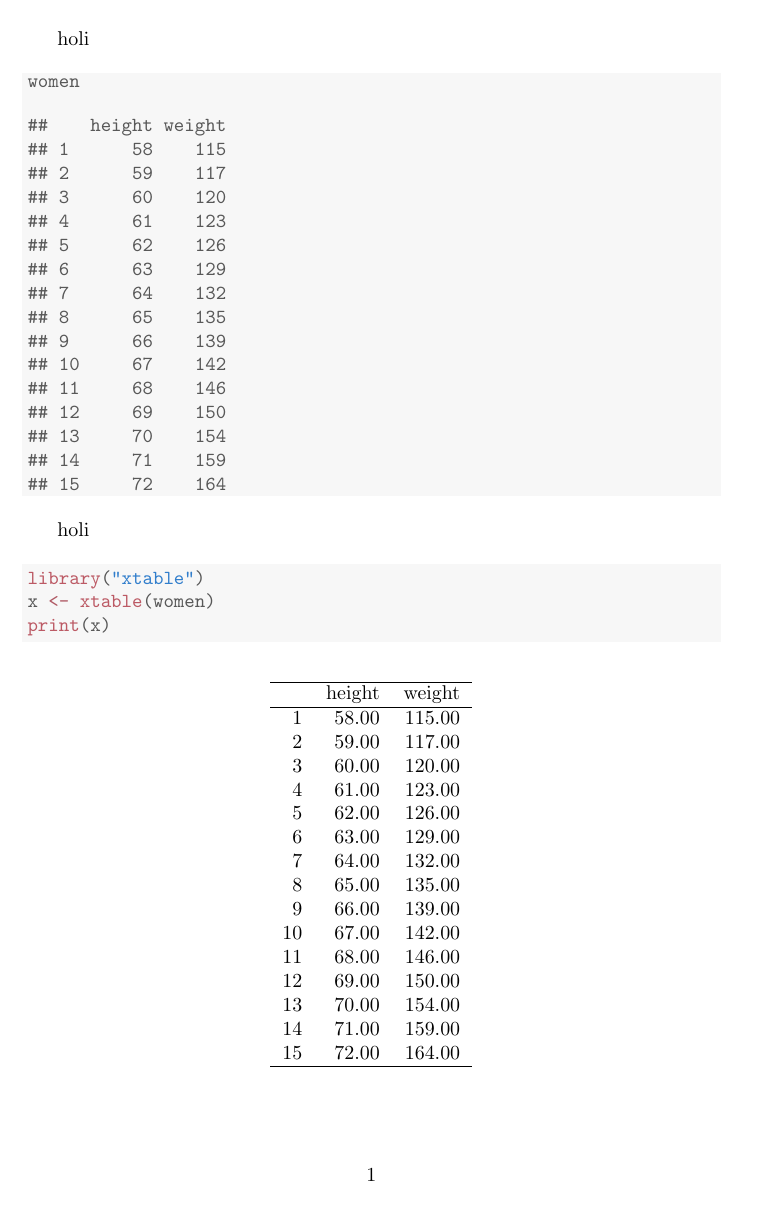
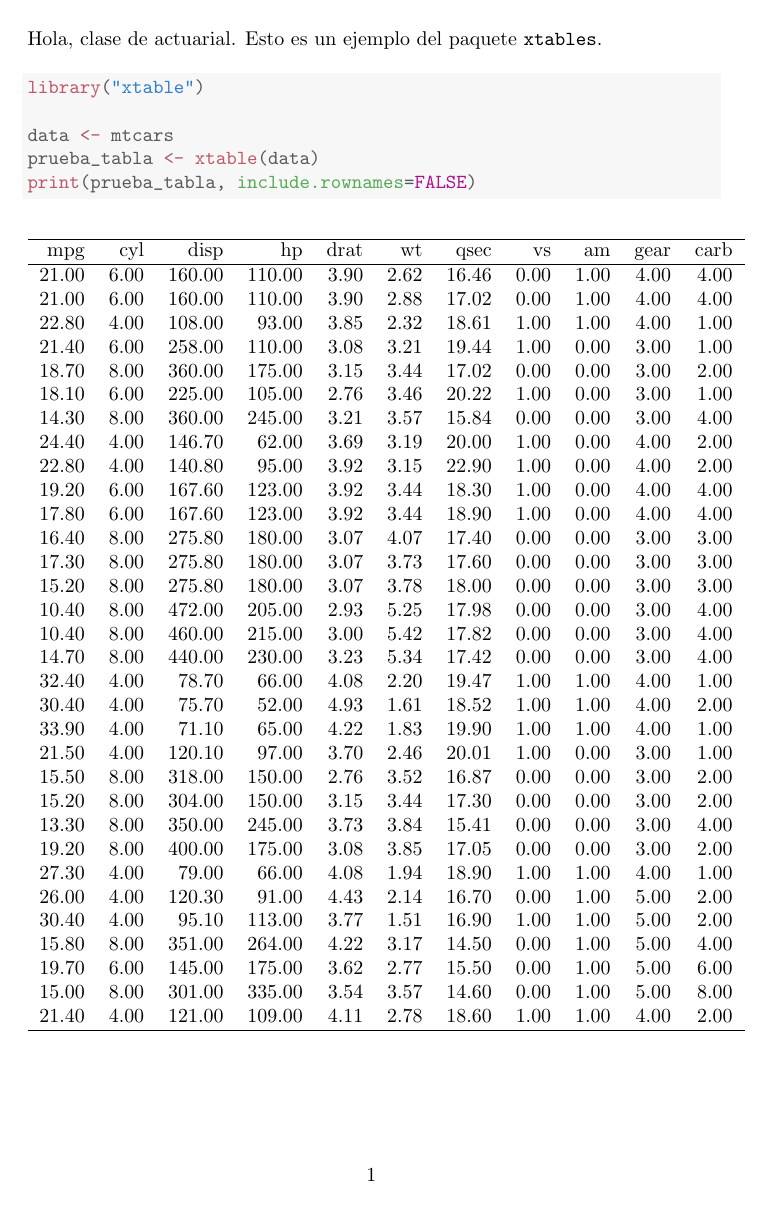
Before and after one commit to LF-Flores/CalculoActuarial-II, a LaTeX document (scripts/xtable_prueba/xtable_prueba.tex): the whole page. The pictures show the PDF file scripts/xtable_prueba/xtable_prueba.pdf that the author committed with the source.

Commit message:
Compilado xtables

```diff
--- a/scripts/xtable_prueba/xtable_prueba.tex
+++ b/scripts/xtable_prueba/xtable_prueba.tex
@@ -51,6 +51,58 @@
 \usepackage{alltt}
 \IfFileExists{upquote.sty}{\usepackage{upquote}}{}
 \begin{document}
+\noindent Hola, clase de actuarial. Esto es un ejemplo del paquete \texttt{xtables}.
+\begin{kframe}
+\begin{alltt}
+\hlkwd{library}\hlstd{(}\hlstr{"xtable"}\hlstd{)}
+
+\hlstd{data} \hlkwb{<-} \hlstd{mtcars}
+\hlstd{prueba_tabla} \hlkwb{<-} \hlkwd{xtable}\hlstd{(data)}
+\hlkwd{print}\hlstd{(prueba_tabla,} \hlkwc{include.rownames}\hlstd{=}\hlnum{FALSE}\hlstd{)}
+\end{alltt}
+\end{kframe}% latex table generated in R 4.0.2 by xtable 1.8-4 package
+% Tue Jul 21 08:06:11 2020
+\begin{table}[ht]
+\centering
+\begin{tabular}{rrrrrrrrrrr}
+  \hline
+mpg & cyl & disp & hp & drat & wt & qsec & vs & am & gear & carb \\
+  \hline
+21.00 & 6.00 & 160.00 & 110.00 & 3.90 & 2.62 & 16.46 & 0.00 & 1.00 & 4.00 & 4.00 \\
+  21.00 & 6.00 & 160.00 & 110.00 & 3.90 & 2.88 & 17.02 & 0.00 & 1.00 & 4.00 & 4.00 \\
+  22.80 & 4.00 & 108.00 & 93.00 & 3.85 & 2.32 & 18.61 & 1.00 & 1.00 & 4.00 & 1.00 \\
+  21.40 & 6.00 & 258.00 & 110.00 & 3.08 & 3.21 & 19.44 & 1.00 & 0.00 & 3.00 & 1.00 \\
+  18.70 & 8.00 & 360.00 & 175.00 & 3.15 & 3.44 & 17.02 & 0.00 & 0.00 & 3.00 & 2.00 \\
+  18.10 & 6.00 & 225.00 & 105.00 & 2.76 & 3.46 & 20.22 & 1.00 & 0.00 & 3.00 & 1.00 \\
+  14.30 & 8.00 & 360.00 & 245.00 & 3.21 & 3.57 & 15.84 & 0.00 & 0.00 & 3.00 & 4.00 \\
+  24.40 & 4.00 & 146.70 & 62.00 & 3.69 & 3.19 & 20.00 & 1.00 & 0.00 & 4.00 & 2.00 \\
+  22.80 & 4.00 & 140.80 & 95.00 & 3.92 & 3.15 & 22.90 & 1.00 & 0.00 & 4.00 & 2.00 \\
+  19.20 & 6.00 & 167.60 & 123.00 & 3.92 & 3.44 & 18.30 & 1.00 & 0.00 & 4.00 & 4.00 \\
+  17.80 & 6.00 & 167.60 & 123.00 & 3.92 & 3.44 & 18.90 & 1.00 & 0.00 & 4.00 & 4.00 \\
+  16.40 & 8.00 & 275.80 & 180.00 & 3.07 & 4.07 & 17.40 & 0.00 & 0.00 & 3.00 & 3.00 \\
+  17.30 & 8.00 & 275.80 & 180.00 & 3.07 & 3.73 & 17.60 & 0.00 & 0.00 & 3.00 & 3.00 \\
+  15.20 & 8.00 & 275.80 & 180.00 & 3.07 & 3.78 & 18.00 & 0.00 & 0.00 & 3.00 & 3.00 \\
+  10.40 & 8.00 & 472.00 & 205.00 & 2.93 & 5.25 & 17.98 & 0.00 & 0.00 & 3.00 & 4.00 \\
+  10.40 & 8.00 & 460.00 & 215.00 & 3.00 & 5.42 & 17.82 & 0.00 & 0.00 & 3.00 & 4.00 \\
+  14.70 & 8.00 & 440.00 & 230.00 & 3.23 & 5.34 & 17.42 & 0.00 & 0.00 & 3.00 & 4.00 \\
+  32.40 & 4.00 & 78.70 & 66.00 & 4.08 & 2.20 & 19.47 & 1.00 & 1.00 & 4.00 & 1.00 \\
+  30.40 & 4.00 & 75.70 & 52.00 & 4.93 & 1.61 & 18.52 & 1.00 & 1.00 & 4.00 & 2.00 \\
+  33.90 & 4.00 & 71.10 & 65.00 & 4.22 & 1.83 & 19.90 & 1.00 & 1.00 & 4.00 & 1.00 \\
+  21.50 & 4.00 & 120.10 & 97.00 & 3.70 & 2.46 & 20.01 & 1.00 & 0.00 & 3.00 & 1.00 \\
+  15.50 & 8.00 & 318.00 & 150.00 & 2.76 & 3.52 & 16.87 & 0.00 & 0.00 & 3.00 & 2.00 \\
+  15.20 & 8.00 & 304.00 & 150.00 & 3.15 & 3.44 & 17.30 & 0.00 & 0.00 & 3.00 & 2.00 \\
+  13.30 & 8.00 & 350.00 & 245.00 & 3.73 & 3.84 & 15.41 & 0.00 & 0.00 & 3.00 & 4.00 \\
+  19.20 & 8.00 & 400.00 & 175.00 & 3.08 & 3.85 & 17.05 & 0.00 & 0.00 & 3.00 & 2.00 \\
+  27.30 & 4.00 & 79.00 & 66.00 & 4.08 & 1.94 & 18.90 & 1.00 & 1.00 & 4.00 & 1.00 \\
+  26.00 & 4.00 & 120.30 & 91.00 & 4.43 & 2.14 & 16.70 & 0.00 & 1.00 & 5.00 & 2.00 \\
+  30.40 & 4.00 & 95.10 & 113.00 & 3.77 & 1.51 & 16.90 & 1.00 & 1.00 & 5.00 & 2.00 \\
+  15.80 & 8.00 & 351.00 & 264.00 & 4.22 & 3.17 & 14.50 & 0.00 & 1.00 & 5.00 & 4.00 \\
+  19.70 & 6.00 & 145.00 & 175.00 & 3.62 & 2.77 & 15.50 & 0.00 & 1.00 & 5.00 & 6.00 \\
+  15.00 & 8.00 & 301.00 & 335.00 & 3.54 & 3.57 & 14.60 & 0.00 & 1.00 & 5.00 & 8.00 \\
+  21.40 & 4.00 & 121.00 & 109.00 & 4.11 & 2.78 & 18.60 & 1.00 & 1.00 & 4.00 & 2.00 \\
+   \hline
+\end{tabular}
+\end{table}
 
 
 
```
Also changed, not shown: scripts/xtable_prueba/xtable_prueba-concordance.tex (+1 -1 lines), scripts/xtable_prueba/xtable_prueba.pdf, 3 other files.
